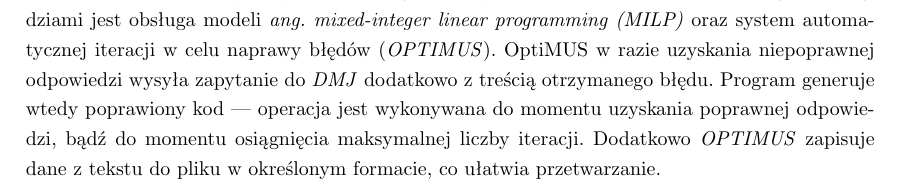
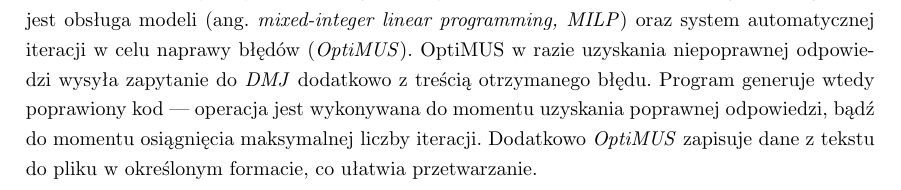
Before and after one commit to adamzsl/thesis, a LaTeX thesis (main.tex, which reads chapters/02-literatura.tex): part of page 9 of 42, cut so that both start at the same text. Compiled offline with pdfLaTeX.

Commit message:
formatting

```diff
--- a/chapters/02-literatura.tex
+++ b/chapters/02-literatura.tex
@@ -76,7 +76,7 @@
 
 \section{Podobne narzędzia -- \textit{OptiMUS}} \label{sec:optimus}
 
-\akronim{OptiMUS} \cite{ahmaditeshnizi2023optimus} jest systemem opartym o \akronim{DMJ}, który generuje modele PL w języku TODO na podstawie opisu słownego zagadnienia w języku angielskim. % TP: TODO <- uzupełnijcie język/format, w którym działa OptiMUS
-Głównymi różnicami między narzędziami jest obsługa modeli \textit{ang. mixed-integer linear programming (MILP)} oraz system automatycznej iteracji w~celu naprawy błędów (\akronim{OptiMUS}). % TP: TODO <- nie jest jasne, który system obsługuje MILP, a który nie; wydawało mi się, że Wasz obsługuje MILP; z punktu widzenia generowania kodu obsługa MILP nie jest szczególnie trudna.
+\textit{OptiMUS} \cite{ahmaditeshnizi2023optimus} jest systemem opartym o \akronim{DMJ}, który generuje modele PL w języku TODO na podstawie opisu słownego zagadnienia w języku angielskim. % TP: TODO <- uzupełnijcie język/format, w którym działa OptiMUS
+Głównymi różnicami między narzędziami jest obsługa modeli \english{mixed-integer linear programming, MILP} oraz system automatycznej iteracji w~celu naprawy błędów (\textit{OptiMUS}). % TP: TODO <- nie jest jasne, który system obsługuje MILP, a który nie; wydawało mi się, że Wasz obsługuje MILP; z punktu widzenia generowania kodu obsługa MILP nie jest szczególnie trudna.
 OptiMUS w~razie uzyskania niepoprawnej odpowiedzi wysyła zapytanie do \akronim{DMJ} dodatkowo z~treścią otrzymanego błędu. % TP: TODO <- nie jest jasne skąd się bierze błąd
-Program generuje wtedy poprawiony kod --- operacja jest wykonywana do momentu uzyskania poprawnej odpowiedzi, bądź do momentu osiągnięcia maksymalnej liczby iteracji. Dodatkowo \akronim{OptiMUS} zapisuje dane z tekstu do pliku w określonym formacie, co ułatwia przetwarzanie. % TP: TODO <- jakie dane? Czy to jest istotna informacja?
+Program generuje wtedy poprawiony kod --- operacja jest wykonywana do momentu uzyskania poprawnej odpowiedzi, bądź do momentu osiągnięcia maksymalnej liczby iteracji. Dodatkowo \textit{OptiMUS} zapisuje dane z tekstu do pliku w określonym formacie, co ułatwia przetwarzanie. % TP: TODO <- jakie dane? Czy to jest istotna informacja?
```
